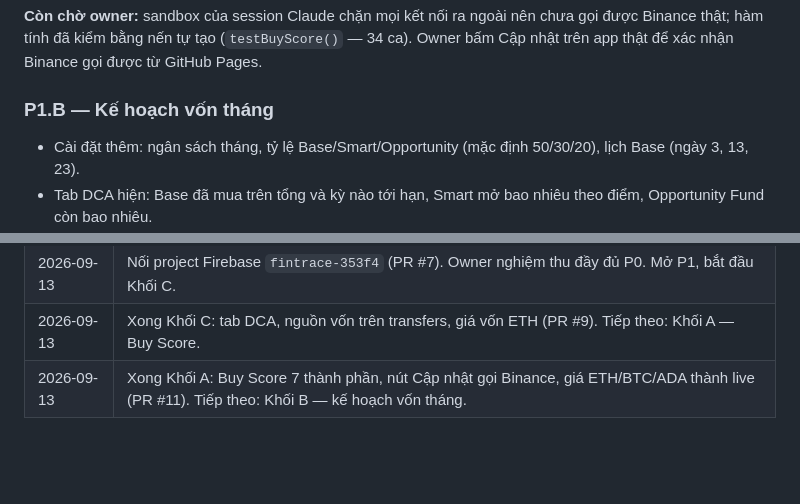
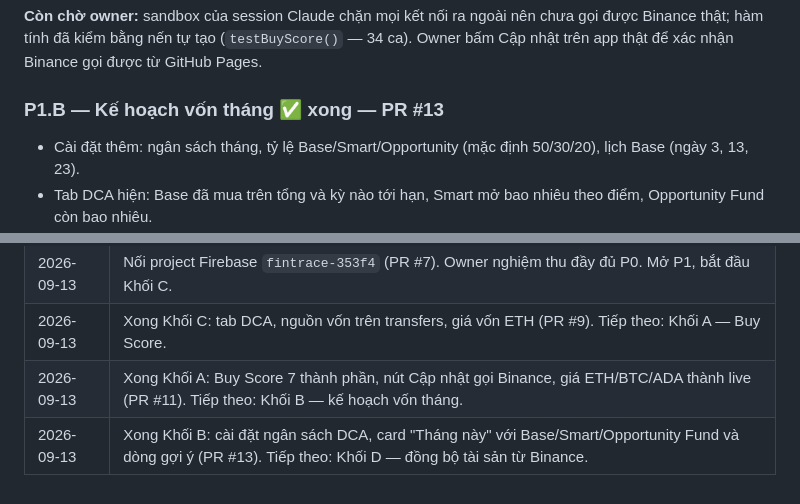
Before and after one commit to hoangvinhkta-creator/Finance, a Markdown page: ROADMAP.md, 2 parts joined by grey strips. GitHub-like rendering; blank space fills up the shorter version.

Commit message:
Đánh dấu P1.B xong trong ROADMAP.md
Co-Authored-By: Claude Opus 5 <noreply@anthropic.com>
Claude-Session: https://claude.ai/code/session_01H1MPwvtgHrrxYYfzXLFYVk

```diff
--- a/ROADMAP.md
+++ b/ROADMAP.md
@@ -70,7 +70,7 @@ Chỉ dùng dữ liệu đã có, không gọi mạng. Làm trước vì có íc
 
 **Còn chờ owner:** sandbox của session Claude chặn mọi kết nối ra ngoài nên chưa gọi được Binance thật; hàm tính đã kiểm bằng nến tự tạo (`testBuyScore()` — 34 ca). Owner bấm Cập nhật trên app thật để xác nhận Binance gọi được từ GitHub Pages.
 
-### P1.B — Kế hoạch vốn tháng
+### P1.B — Kế hoạch vốn tháng ✅ xong — PR #13
 
 - Cài đặt thêm: ngân sách tháng, tỷ lệ Base/Smart/Opportunity (mặc định 50/30/20), lịch Base (ngày 3, 13, 23).
 - Tab DCA hiện: Base đã mua trên tổng và kỳ nào tới hạn, Smart mở bao nhiêu theo điểm, Opportunity Fund còn bao nhiêu.
@@ -120,3 +120,4 @@ Tự động đặt lệnh mua bán, đòn bẩy, dự đoán giá, nhiều coin
 | 2026-09-13 | Nối project Firebase `fintrace-353f4` (PR #7). Owner nghiệm thu đầy đủ P0. Mở P1, bắt đầu Khối C. |
 | 2026-09-13 | Xong Khối C: tab DCA, nguồn vốn trên transfers, giá vốn ETH (PR #9). Tiếp theo: Khối A — Buy Score. |
 | 2026-09-13 | Xong Khối A: Buy Score 7 thành phần, nút Cập nhật gọi Binance, giá ETH/BTC/ADA thành live (PR #11). Tiếp theo: Khối B — kế hoạch vốn tháng. |
+| 2026-09-13 | Xong Khối B: cài đặt ngân sách DCA, card "Tháng này" với Base/Smart/Opportunity Fund và dòng gợi ý (PR #13). Tiếp theo: Khối D — đồng bộ tài sản từ Binance. |
```
